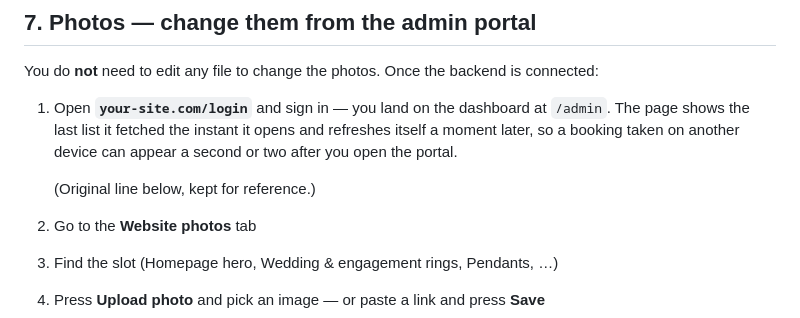
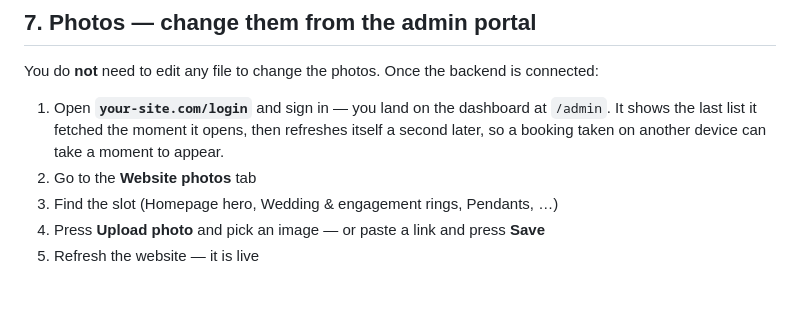
Before and after one commit to ur2dboi/arena-github-vercel, a Markdown page: HOW-TO-EDIT.md, the part around the change. Rendered like a GitHub page; blank space fills up the shorter version.

Commit message:
Tidy the note added in the previous commit

```diff
--- a/HOW-TO-EDIT.md
+++ b/HOW-TO-EDIT.md
@@ -141,9 +141,7 @@ never see a stale picture.
 
 You do **not** need to edit any file to change the photos. Once the backend is connected:
 
-1. Open **`your-site.com/login`** and sign in — you land on the dashboard at `/admin`. The page shows the last list it fetched the instant it opens and refreshes itself a moment later, so a booking taken on another device can appear a second or two after you open the portal.
-
-   (Original line below, kept for reference.)
+1. Open **`your-site.com/login`** and sign in — you land on the dashboard at `/admin`. It shows the last list it fetched the moment it opens, then refreshes itself a second later, so a booking taken on another device can take a moment to appear.
 2. Go to the **Website photos** tab
 3. Find the slot (Homepage hero, Wedding & engagement rings, Pendants, …)
 4. Press **Upload photo** and pick an image — or paste a link and press **Save**
```
